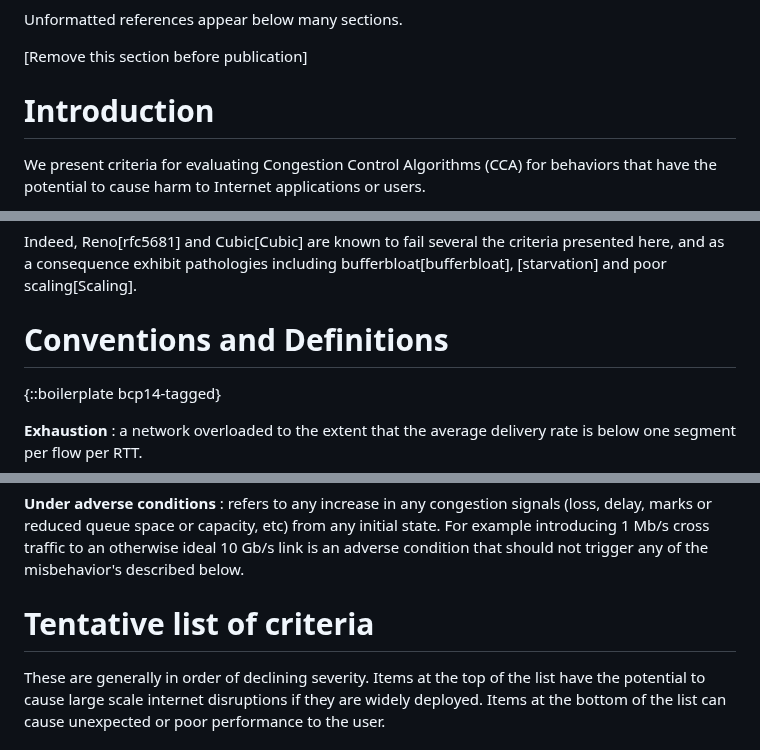
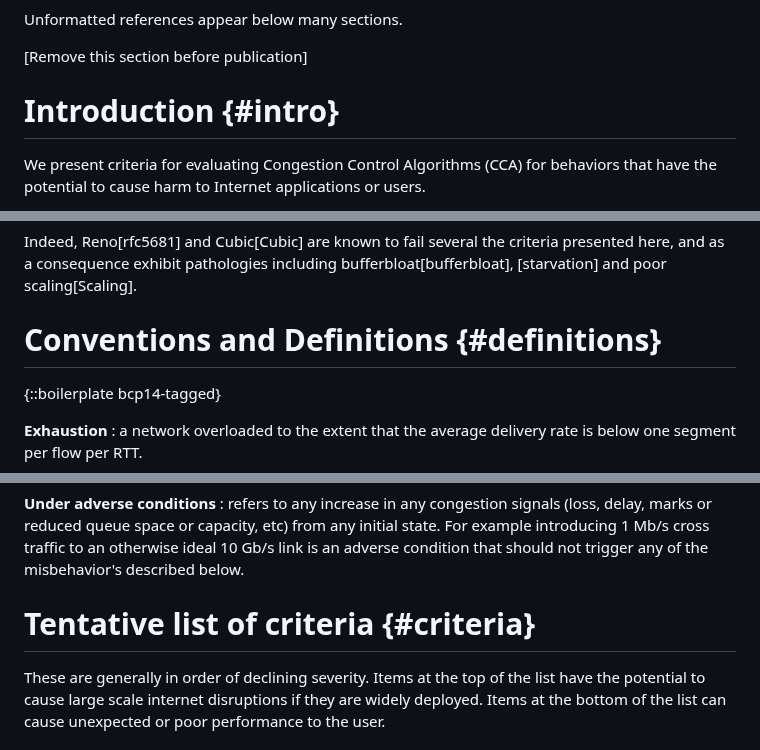
Before and after one commit to mattmathis/safeCC, a Markdown page: draft-mathis-tsvwg-safecc.md, 3 parts joined by grey strips. GitHub-like rendering.

```diff
--- a/draft-mathis-tsvwg-safecc.md
+++ b/draft-mathis-tsvwg-safecc.md
@@ -55,7 +55,7 @@ Unformatted references appear below many sections.
 
 \[Remove this section before publication]
 
-# Introduction
+# Introduction {#intro}
 We present criteria for evaluating Congestion Control Algorithms (CCA) for behaviors that have the potential to cause harm to Internet applications or users.
 
 Ideally we would cast these criteria as requirements; however such an effort is doomed to fail because many of them have technical exceptions that are unavoidable in ways that are not important.
@@ -69,7 +69,7 @@ To prove the criteria proposed in this note they should be used to evaluate curr
 Indeed, Reno\[rfc5681] and Cubic\[Cubic] are known to fail several the criteria presented here, and as a consequence exhibit pathologies including bufferbloat\[bufferbloat], \[starvation] and poor scaling\[Scaling].
 
 
-# Conventions and Definitions
+# Conventions and Definitions {#definitions}
 
 {::boilerplate bcp14-tagged}
 
@@ -85,7 +85,7 @@ Indeed, Reno\[rfc5681] and Cubic\[Cubic] are known to fail several the criteria
 **Under adverse conditions**
 : refers to any increase in any congestion signals (loss, delay, marks or reduced queue space or capacity, etc) from any initial state.   For example introducing 1 Mb/s cross traffic to an otherwise ideal 10 Gb/s link is an adverse condition that should not trigger any of the misbehavior's described below.
 
-# Tentative list of criteria
+# Tentative list of criteria {#criteria}
 
 These are generally in order of declining severity.  Items at the top of the list have the potential to cause large scale internet disruptions if they are widely deployed.  Items at the bottom of the list can cause unexpected or poor performance to the user.
 
```
Also changed, not shown: other parts of draft-mathis-tsvwg-safecc.md (+17 -11 lines).
